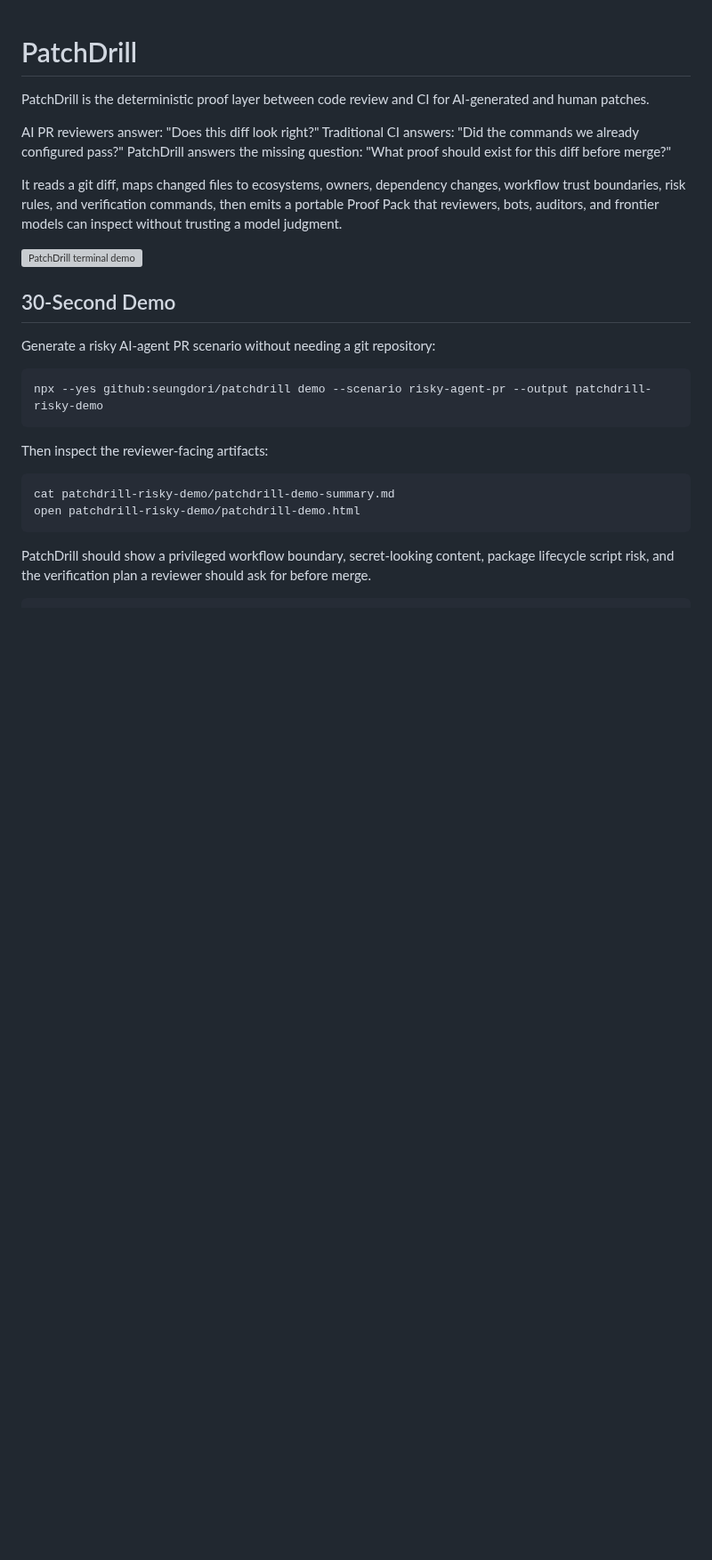
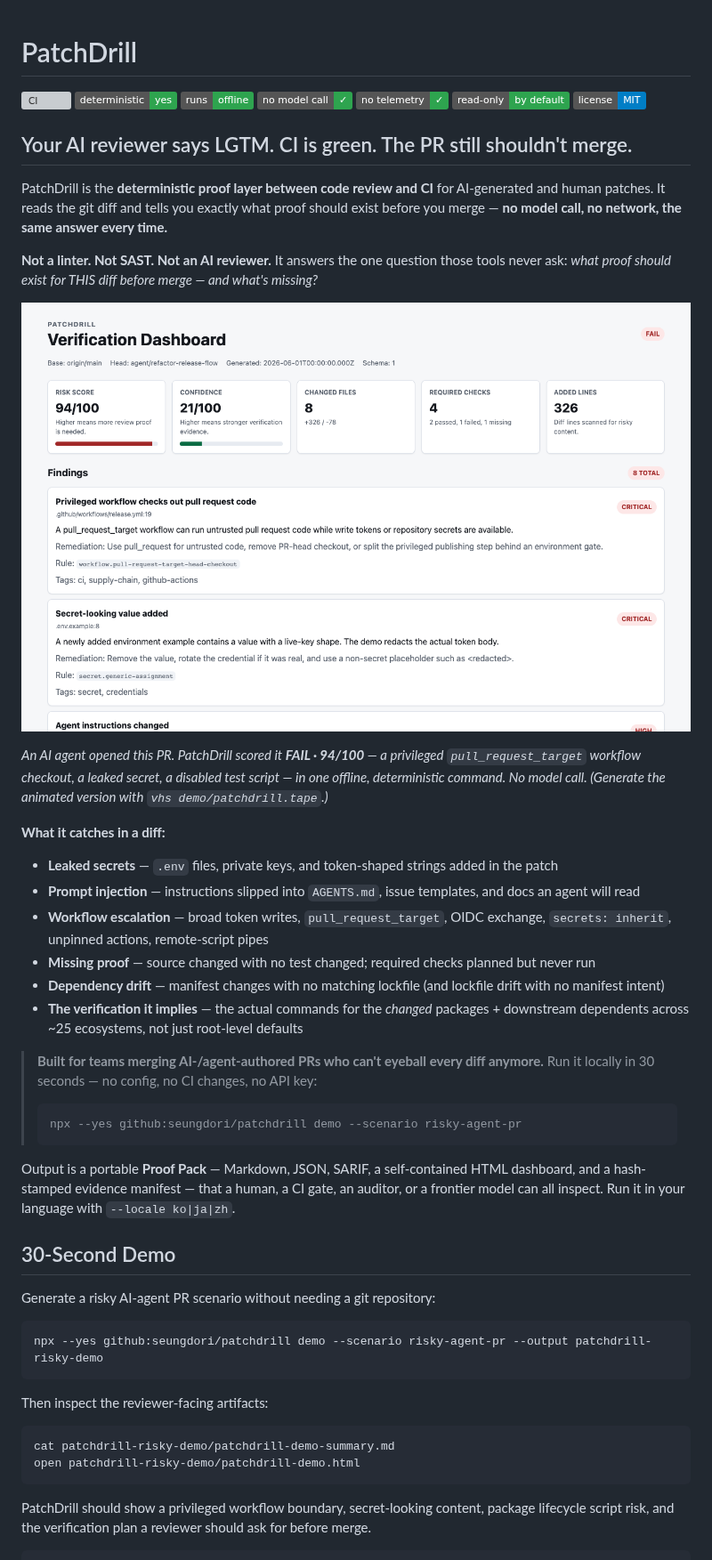
Before and after one commit to seungdori/patchdrill, a Markdown page: README.md, the part around one of its changes. Shown at 89% size. Drawn GitHub-style; pictures changed too: docs/media/patchdrill-dashboard.png (added); badges without logos; blank space fills up the shorter version; grey boxes are pictures that could not be loaded.

Commit message:
Relaunch README: scene-first hero, Proof Pack screenshot, badges, FAQ
Rework the public face for first-touch conversion (the project's pitch is "look
what it caught", which the abstract hero buried):

- Hero leads with the scene ("Your AI reviewer says LGTM. CI is green. The PR
  still shouldn't merge.") and a badge row surfacing the moat up front
  (deterministic, offline, no model call, no telemetry, read-only by default).
- Replace the static SVG with a real Proof Pack dashboard screenshot of the
  risky-agent-pr demo (FAIL, risk 94/100, two CRITICAL findings with rule IDs).
- Add a "Not a linter. Not SAST. Not an AI reviewer." negative definition and a
  one-line "what it catches" list above the fold; note --locale.
- Add a FAQ that preempts the common dismissals (AI-slop, "just a linter",
  "another CI gate", phone-home, new-project trust).
- Commit demo/patchdrill.tape so the animated GIF is reproducible on a desktop
  (headless rendering is unreliable in this sandbox; the screenshot is the hero).

````diff
--- a/README.md
+++ b/README.md
@@ -1,12 +1,39 @@
 # PatchDrill
 
-PatchDrill is the deterministic proof layer between code review and CI for AI-generated and human patches.
+[![CI](https://github.com/seungdori/patchdrill/actions/workflows/ci.yml/badge.svg)](https://github.com/seungdori/patchdrill/actions/workflows/ci.yml)
+![deterministic](https://img.shields.io/badge/deterministic-yes-2ea44f)
+![runs offline](https://img.shields.io/badge/runs-offline-2ea44f)
+![no model call](https://img.shields.io/badge/no%20model%20call-%E2%9C%93-2ea44f)
+![no telemetry](https://img.shields.io/badge/no%20telemetry-%E2%9C%93-2ea44f)
+![read-only by default](https://img.shields.io/badge/read--only-by%20default-2ea44f)
+![license MIT](https://img.shields.io/badge/license-MIT-blue)
 
-AI PR reviewers answer: "Does this diff look right?" Traditional CI answers: "Did the commands we already configured pass?" PatchDrill answers the missing question: "What proof should exist for this diff before merge?"
+## Your AI reviewer says LGTM. CI is green. The PR still shouldn't merge.
 
-It reads a git diff, maps changed files to ecosystems, owners, dependency changes, workflow trust boundaries, risk rules, and verification commands, then emits a portable Proof Pack that reviewers, bots, auditors, and frontier models can inspect without trusting a model judgment.
+PatchDrill is the **deterministic proof layer between code review and CI** for AI-generated and human patches. It reads the git diff and tells you exactly what proof should exist before you merge — **no model call, no network, the same answer every time.**
 
-![PatchDrill terminal demo](docs/assets/patchdrill-demo.svg)
+**Not a linter. Not SAST. Not an AI reviewer.** It answers the one question those tools never ask: *what proof should exist for THIS diff before merge — and what's missing?*
+
+[![PatchDrill Proof Pack dashboard for a risky AI-agent PR — FAIL, risk 94/100](docs/media/patchdrill-dashboard.png)](docs/media/patchdrill-dashboard.png)
+
+*An AI agent opened this PR. PatchDrill scored it **FAIL · 94/100** — a privileged `pull_request_target` workflow checkout, a leaked secret, a disabled test script — in one offline, deterministic command. No model call. (Generate the animated version with `vhs demo/patchdrill.tape`.)*
+
+**What it catches in a diff:**
+
+- **Leaked secrets** — `.env` files, private keys, and token-shaped strings added in the patch
+- **Prompt injection** — instructions slipped into `AGENTS.md`, issue templates, and docs an agent will read
+- **Workflow escalation** — broad token writes, `pull_request_target`, OIDC exchange, `secrets: inherit`, unpinned actions, remote-script pipes
+- **Missing proof** — source changed with no test changed; required checks planned but never run
+- **Dependency drift** — manifest changes with no matching lockfile (and lockfile drift with no manifest intent)
+- **The verification it implies** — the actual commands for the *changed* packages + downstream dependents across ~25 ecosystems, not just root-level defaults
+
+> **Built for teams merging AI-/agent-authored PRs who can't eyeball every diff anymore.** Run it locally in 30 seconds — no config, no CI changes, no API key:
+>
+> ```bash
+> npx --yes github:seungdori/patchdrill demo --scenario risky-agent-pr
+> ```
+
+Output is a portable **Proof Pack** — Markdown, JSON, SARIF, a self-contained HTML dashboard, and a hash-stamped evidence manifest — that a human, a CI gate, an auditor, or a frontier model can all inspect. Run it in your language with `--locale ko|ja|zh`.
 
 ## 30-Second Demo
 
````
Also changed, not shown: other parts of README.md (+14 -2 lines), 3 other files.
